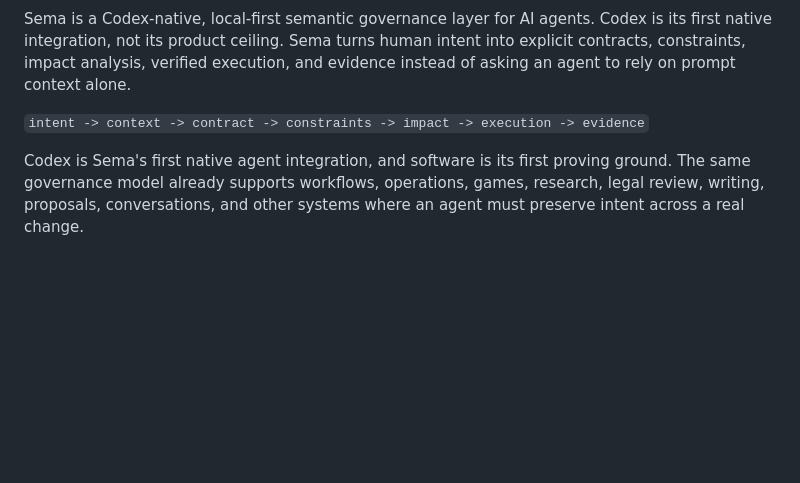
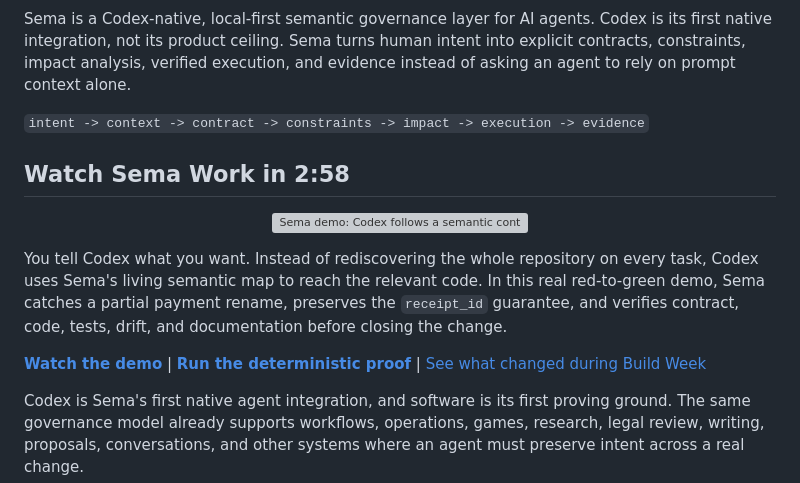
Before and after one commit to gerlanss/Sema, a Markdown page: README.md, the part around one of its changes. Rendered like a GitHub page; blank space fills up the shorter version; grey boxes are pictures that could not be loaded.

Commit message:
docs: feature the Build Week demo video

```diff
--- a/README.md
+++ b/README.md
@@ -11,6 +11,28 @@ execution, and evidence instead of asking an agent to rely on prompt context
 alone.
 
 `intent -> context -> contract -> constraints -> impact -> execution -> evidence`
+
+## Watch Sema Work in 2:58
+
+<p align="center">
+  <a href="https://youtu.be/IXkIlC9FxIs">
+    <img
+      src="https://img.youtube.com/vi/IXkIlC9FxIs/maxresdefault.jpg"
+      alt="Sema demo: Codex follows a semantic contract from intent to verified execution"
+      width="960"
+    >
+  </a>
+</p>
+
+You tell Codex what you want. Instead of rediscovering the whole repository on
+every task, Codex uses Sema's living semantic map to reach the relevant code.
+In this real red-to-green demo, Sema catches a partial payment rename, preserves
+the `receipt_id` guarantee, and verifies contract, code, tests, drift, and
+documentation before closing the change.
+
+**[Watch the demo](https://youtu.be/IXkIlC9FxIs)** |
+**[Run the deterministic proof](./docs/build-week-2026/judge-guide.md)** |
+[See what changed during Build Week](./docs/build-week-2026/new-work.md)
 
 Codex is Sema's first native agent integration, and software is its first
 proving ground. The same governance model already supports workflows,
```
Also changed, not shown: other parts of README.md (+1 -1 lines).
